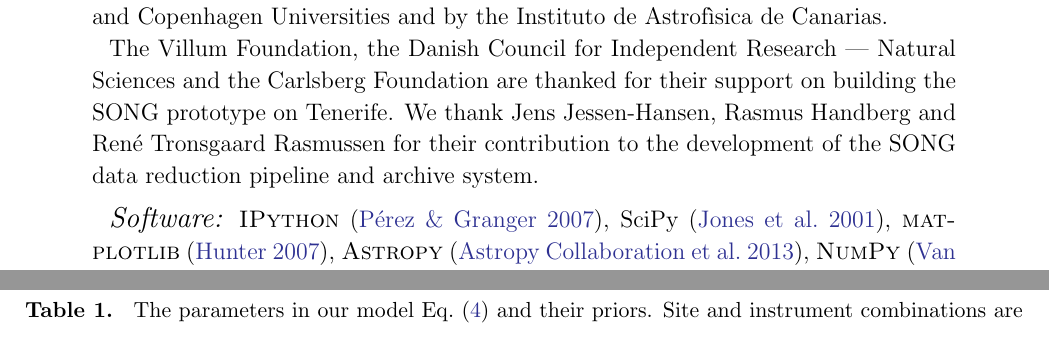
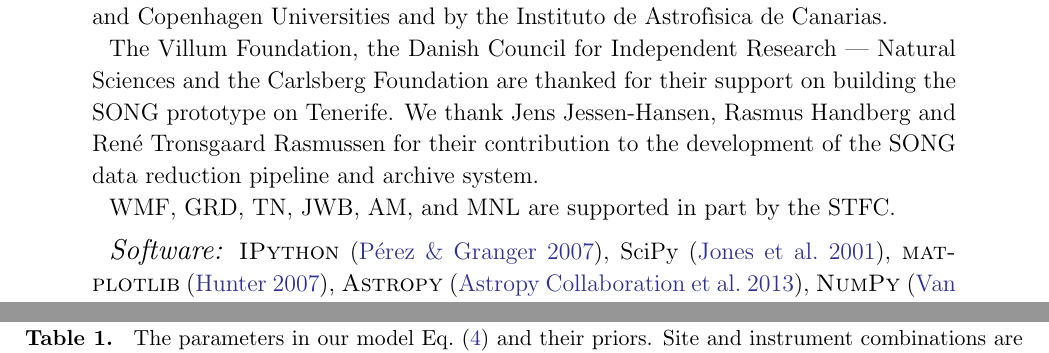
Before and after one commit to farr/Aldebaran, a LaTeX paper (paper/aldebaran.tex): two parts of pages 13 and 15 of 22, joined at a grey line, cut so that both start at the same text. Compiled offline with pdfLaTeX; a LaTeX package or settings file that is missing is left out.

Commit message:
STFC in ack's, closing #1

```diff
--- a/paper/aldebaran.tex
+++ b/paper/aldebaran.tex
@@ -413,6 +413,8 @@ The Villum Foundation, the Danish Council for Independent Research~|~Natural Sci
  We thank Jens Jessen-Hansen, Rasmus Handberg and René Tronsgaard Rasmussen for their contribution
  to the development of the SONG data reduction pipeline and archive system.
 
+ WMF, GRD, TN, JWB, AM, and MNL are supported in part by the STFC.
+
 \software{\textsc{IPython} \citep{PER-GRA:2007}, SciPy \citep{scipy}, \textsc{matplotlib} \citep{Hunter:2007}, \textsc{Astropy} \citep{2013A&A...558A..33A}, \textsc{NumPy} \citep{van2011numpy}, \textsc{isochrones} \citep{isochrones}, \textsc{Julia} \citep{Bezanson2017}.}
 
 The data, code, and \LaTeX{} source used to produce this document can be found
```
